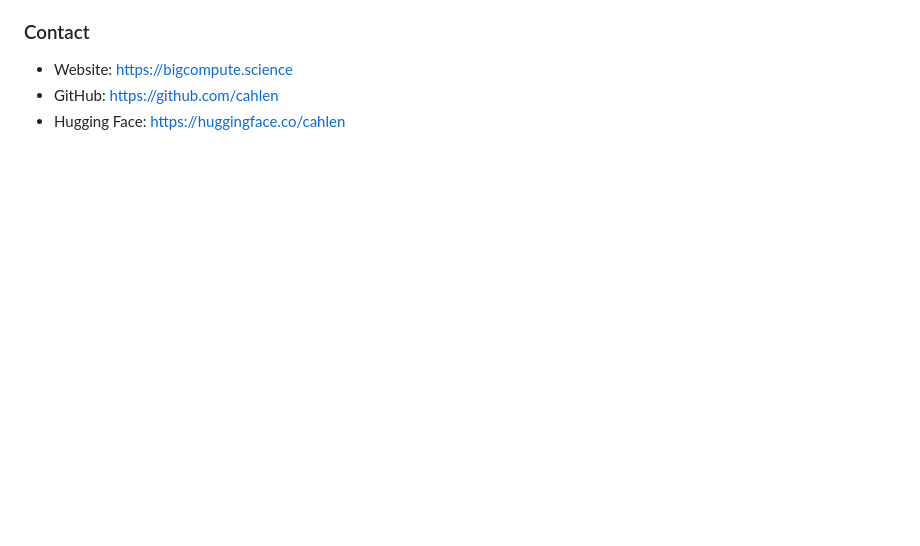
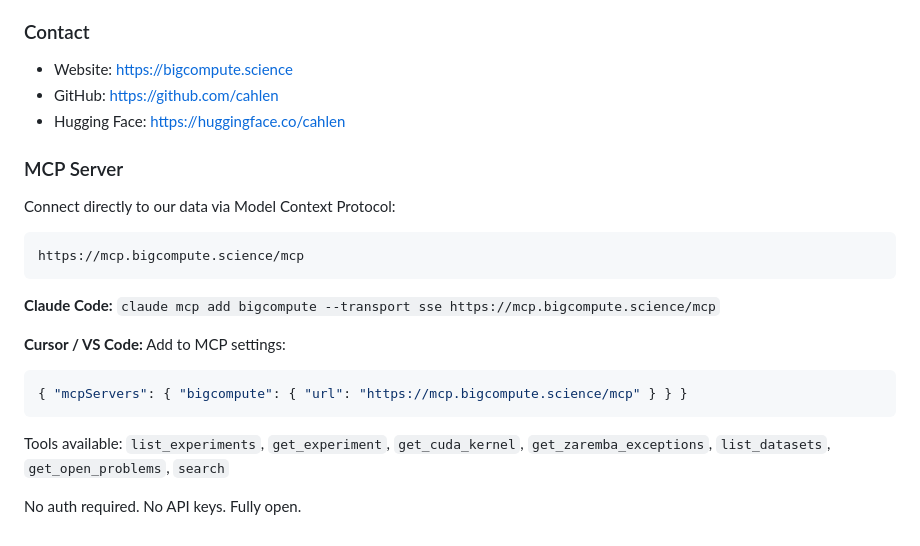
Before and after one commit to cahlen/idontknow, a Markdown page: AGENTS.md, the part around the change. Drawn GitHub-style; blank space fills up the shorter version.

Commit message:
AGENTS.md: add MCP server connection instructions
https://mcp.bigcompute.science/mcp — no auth, fully open.
Claude Code, Cursor, VS Code configs included.

Co-Authored-By: Claude Opus 4.6 (1M context) <noreply@anthropic.com>

````diff
--- a/AGENTS.md
+++ b/AGENTS.md
@@ -90,3 +90,22 @@ See `CLAUDE.md` for the full experiment status. Key open problems:
 - Website: https://bigcompute.science
 - GitHub: https://github.com/cahlen
 - Hugging Face: https://huggingface.co/cahlen
+
+### MCP Server
+
+Connect directly to our data via Model Context Protocol:
+
+```
+https://mcp.bigcompute.science/mcp
+```
+
+**Claude Code:** `claude mcp add bigcompute --transport sse https://mcp.bigcompute.science/mcp`
+
+**Cursor / VS Code:** Add to MCP settings:
+```json
+{ "mcpServers": { "bigcompute": { "url": "https://mcp.bigcompute.science/mcp" } } }
+```
+
+Tools available: `list_experiments`, `get_experiment`, `get_cuda_kernel`, `get_zaremba_exceptions`, `list_datasets`, `get_open_problems`, `search`
+
+No auth required. No API keys. Fully open.
````
